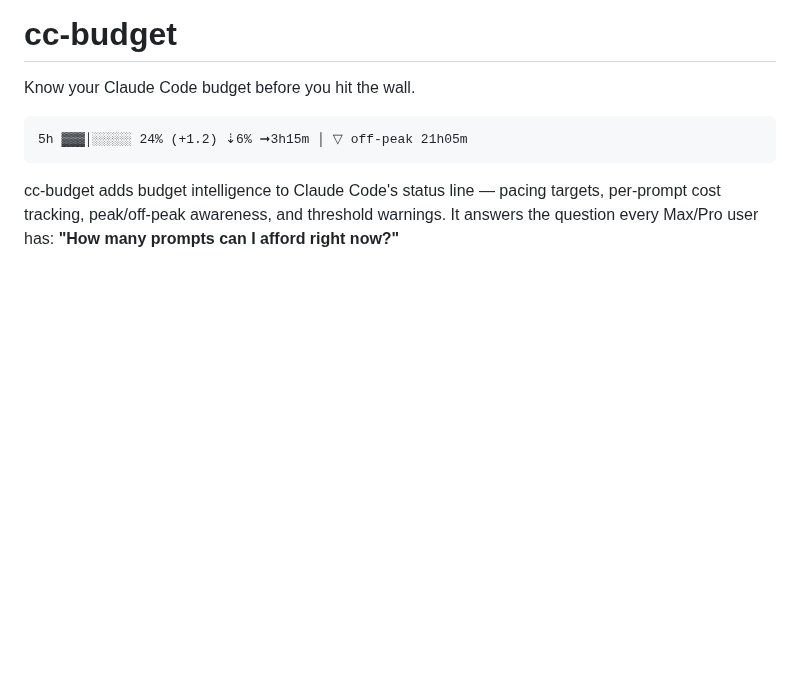
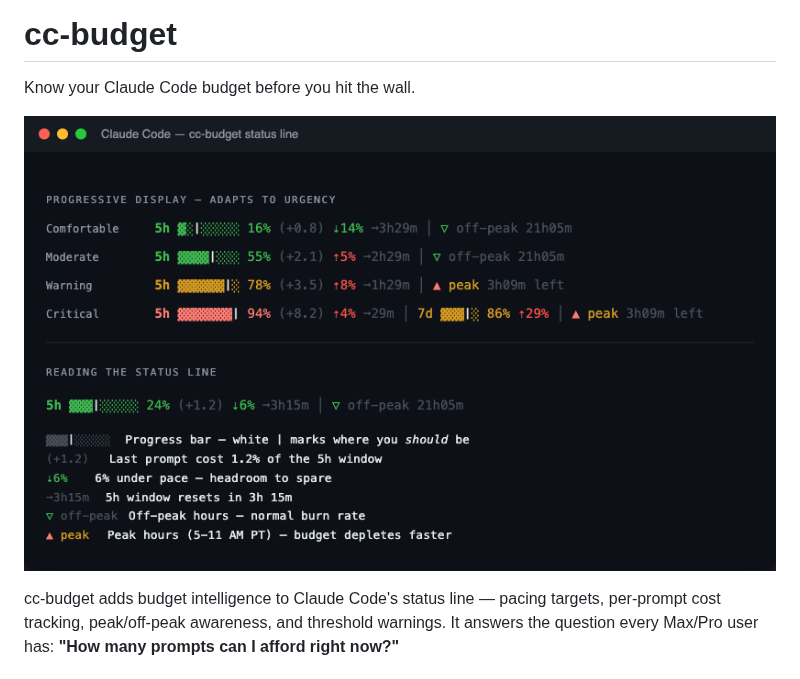
Before and after one commit to boyand/cc-budget, a Markdown page: README.md, the part around the change. Drawn GitHub-style; pictures changed too: demo/cc-budget-preview-cropped.png (added); blank space fills up the shorter version.

Commit message:
Add terminal mockup screenshot to README
Visual preview showing progressive display at all usage levels
with annotated legend explaining each element.

Co-Authored-By: Claude Opus 4.6 (1M context) <noreply@anthropic.com>

````diff
--- a/README.md
+++ b/README.md
@@ -2,9 +2,7 @@
 
 Know your Claude Code budget before you hit the wall.
 
-```
-5h ▓▓▓│░░░░░ 24% (+1.2) ⇣6% ➞3h15m │ ▽ off-peak 21h05m
-```
+![cc-budget status line](demo/cc-budget-preview-cropped.png)
 
 cc-budget adds budget intelligence to Claude Code's status line — pacing targets, per-prompt cost tracking, peak/off-peak awareness, and threshold warnings. It answers the question every Max/Pro user has: **"How many prompts can I afford right now?"**
 
````
